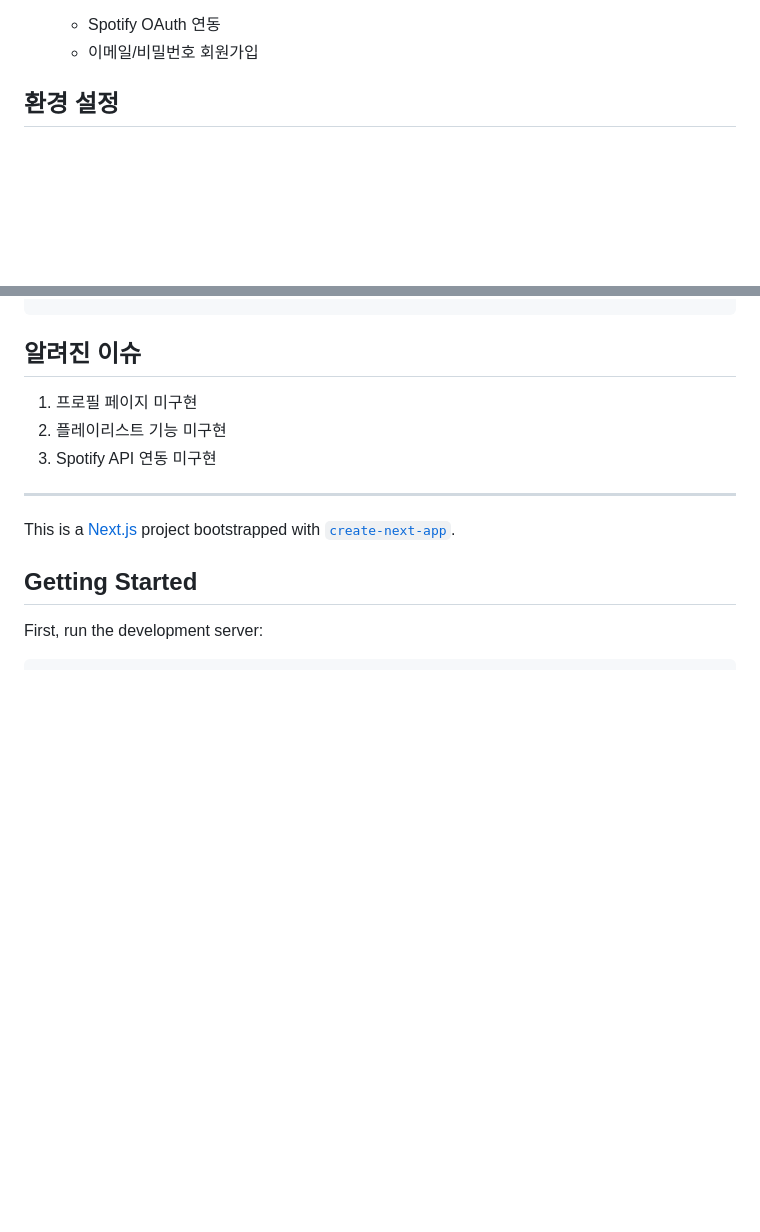
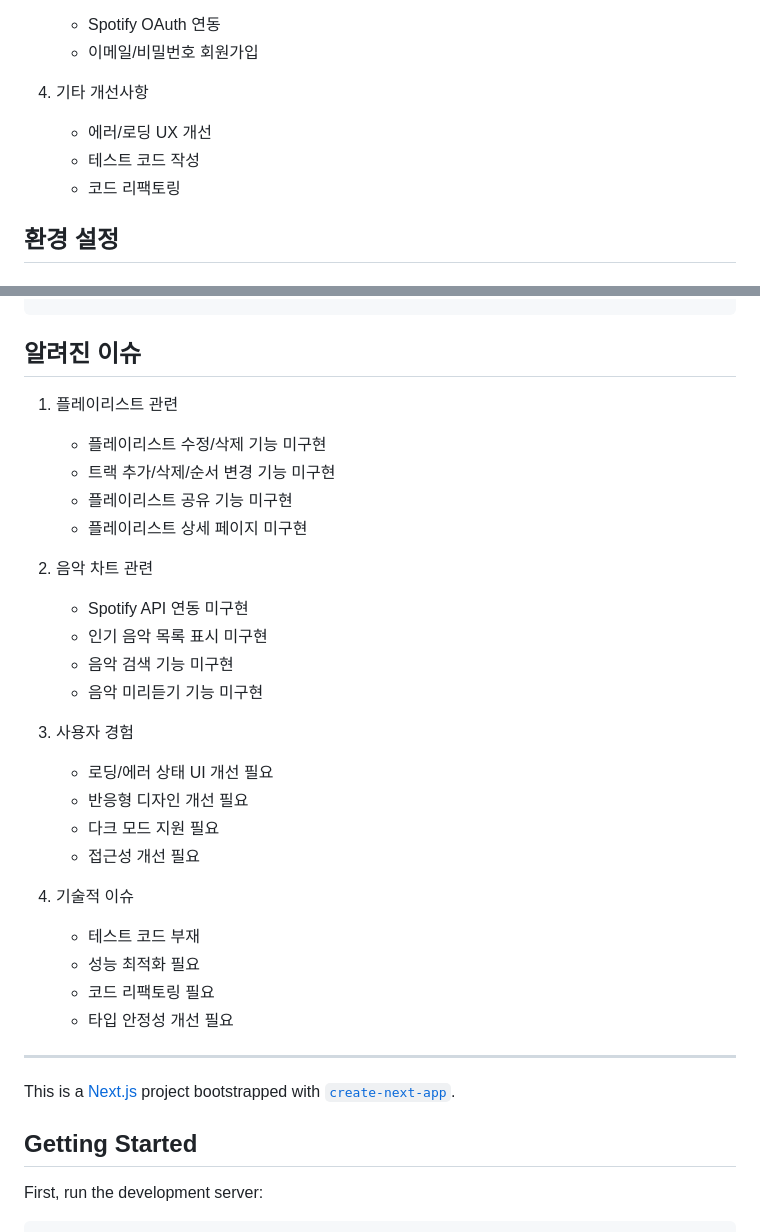
Before and after one commit to Ryan-manhattan/playlist_match, a Markdown page: README.md, 2 parts joined by grey strips. Rendered like a GitHub page; blank space fills up the shorter version.

````diff
--- a/README.md
+++ b/README.md
@@ -114,5 +128,10 @@ playlist-match/
    - Spotify OAuth 연동
    - 이메일/비밀번호 회원가입
+
+4. 기타 개선사항
+   - 에러/로딩 UX 개선
+   - 테스트 코드 작성
+   - 코드 리팩토링
 
 ## 환경 설정
 
@@ -152,9 +171,29 @@ npm run dev
 ```
 
 ## 알려진 이슈
-1. 프로필 페이지 미구현
-2. 플레이리스트 기능 미구현
-3. Spotify API 연동 미구현
+1. 플레이리스트 관련
+   - 플레이리스트 수정/삭제 기능 미구현
+   - 트랙 추가/삭제/순서 변경 기능 미구현
+   - 플레이리스트 공유 기능 미구현
+   - 플레이리스트 상세 페이지 미구현
+
+2. 음악 차트 관련
+   - Spotify API 연동 미구현
+   - 인기 음악 목록 표시 미구현
+   - 음악 검색 기능 미구현
+   - 음악 미리듣기 기능 미구현
+
+3. 사용자 경험
+   - 로딩/에러 상태 UI 개선 필요
+   - 반응형 디자인 개선 필요
+   - 다크 모드 지원 필요
+   - 접근성 개선 필요
+
+4. 기술적 이슈
+   - 테스트 코드 부재
+   - 성능 최적화 필요
+   - 코드 리팩토링 필요
+   - 타입 안정성 개선 필요
 
 ---
 
````
Also changed, not shown: other parts of README.md (+48 -34 lines).
